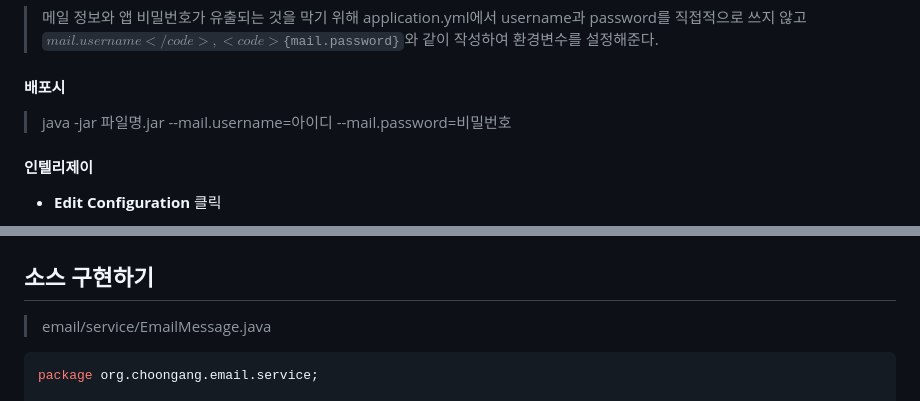
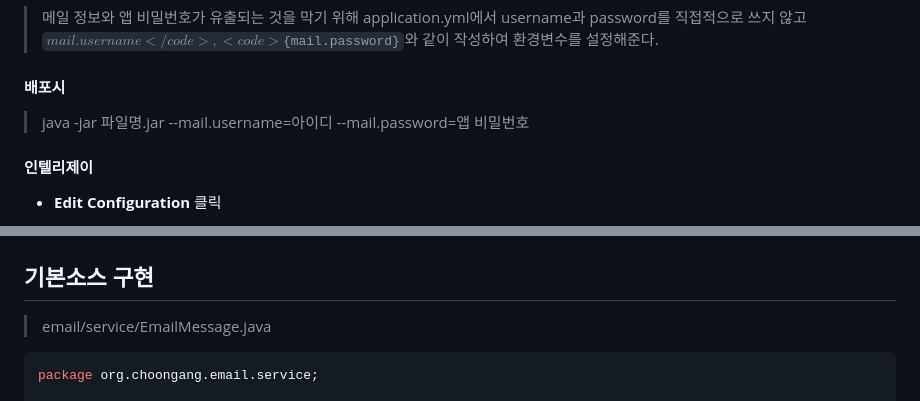
Before and after one commit to yonggyo1125/lecture_portfolio, a Markdown page: MEMBER_EMAIL.md, 2 parts joined by grey strips. Rendered like a GitHub page.

```diff
--- a/MEMBER_EMAIL.md
+++ b/MEMBER_EMAIL.md
@@ -36,7 +41,7 @@ spring:
 > 메일 정보와 앱 비밀번호가 유출되는 것을 막기 위해 application.yml에서 username과 password를 직접적으로 쓰지 않고 <code>${mail.username}</code>, <code>${mail.password}</code>와 같이 작성하여 환경변수를 설정해준다.
 
 #### 배포시
-> java -jar 파일명.jar --mail.username=아이디 --mail.password=비밀번호
+> java -jar 파일명.jar --mail.username=아이디 --mail.password=앱 비밀번호
 
 
 #### 인텔리제이
@@ -49,7 +54,7 @@ spring:
 
 ![image2](https://raw.githubusercontent.com/yonggyo1125/lecture_portfolio/member-email/images/email/image2.png)
 
-## 소스 구현하기
+## 기본소스 구현
 
 > email/service/EmailMessage.java
 
```
Also changed, not shown: other parts of MEMBER_EMAIL.md (+137 -1 lines), images/email/image5.png (added), 3 other files.
